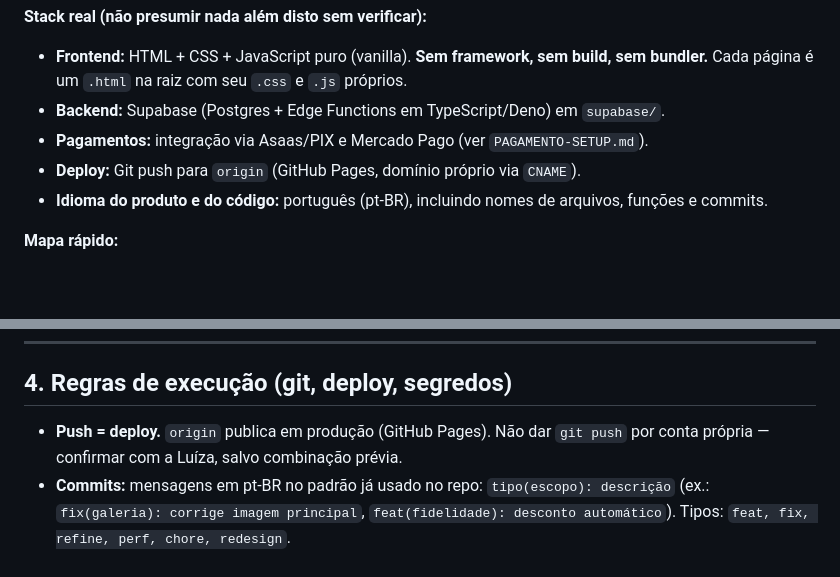
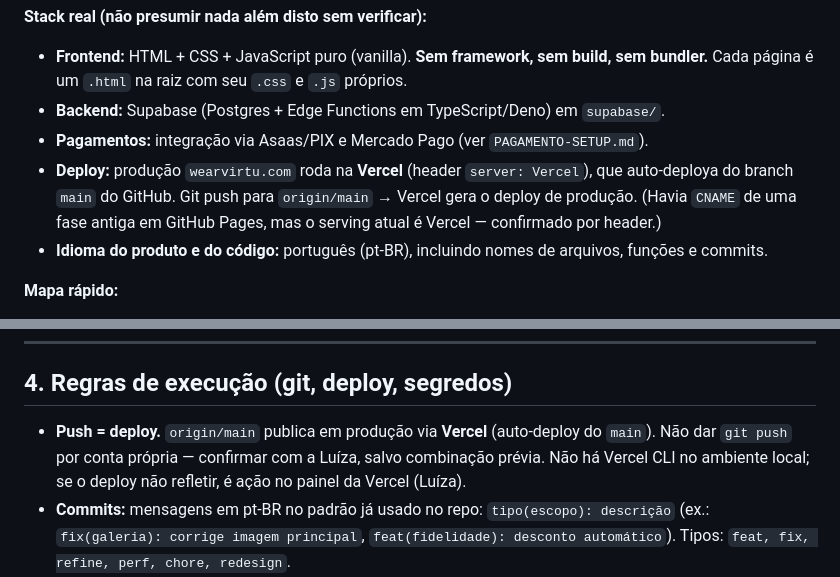
Before and after one commit to luizalucena/virtu-site, a Markdown page: CLAUDE.md, 2 parts joined by grey strips. Rendered like a GitHub page; blank space fills up the shorter version.

Commit message:
docs(deploy): corrige hosting de produção (Vercel, nao GitHub Pages)
Co-Authored-By: Claude Opus 4.8 <noreply@anthropic.com>

```diff
--- a/CLAUDE.md
+++ b/CLAUDE.md
@@ -17,7 +17,7 @@ estética boutique/luxo. Site estático servido em produção, com backend serve
 - **Frontend:** HTML + CSS + JavaScript puro (vanilla). **Sem framework, sem build, sem bundler.** Cada página é um `.html` na raiz com seu `.css` e `.js` próprios.
 - **Backend:** Supabase (Postgres + Edge Functions em TypeScript/Deno) em `supabase/`.
 - **Pagamentos:** integração via Asaas/PIX e Mercado Pago (ver `PAGAMENTO-SETUP.md`).
-- **Deploy:** Git push para `origin` (GitHub Pages, domínio próprio via `CNAME`).
+- **Deploy:** produção `wearvirtu.com` roda na **Vercel** (header `server: Vercel`), que auto-deploya do branch `main` do GitHub. Git push para `origin/main` → Vercel gera o deploy de produção. (Havia `CNAME` de uma fase antiga em GitHub Pages, mas o serving atual é Vercel — confirmado por header.)
 - **Idioma do produto e do código:** português (pt-BR), incluindo nomes de arquivos, funções e commits.
 
 **Mapa rápido:**
@@ -57,7 +57,7 @@ Toda tarefa segue estas etapas, nesta ordem:
 
 ## 4. Regras de execução (git, deploy, segredos)
 
-- **Push = deploy.** `origin` publica em produção (GitHub Pages). Não dar `git push` por conta própria — confirmar com a Luíza, salvo combinação prévia.
+- **Push = deploy.** `origin/main` publica em produção via **Vercel** (auto-deploy do `main`). Não dar `git push` por conta própria — confirmar com a Luíza, salvo combinação prévia. Não há Vercel CLI no ambiente local; se o deploy não refletir, é ação no painel da Vercel (Luíza).
 - **Commits:** mensagens em pt-BR no padrão já usado no repo: `tipo(escopo): descrição` (ex.: `fix(galeria): corrige imagem principal`, `feat(fidelidade): desconto automático`). Tipos: `feat, fix, refine, perf, chore, redesign`.
 - **Commits pequenos e temáticos** — um assunto por commit.
 - **Segredos:** NUNCA commitar ou expor tokens, chaves de API ou senhas. Service-role keys do Supabase e tokens de pagamento ficam só nas Edge Functions / variáveis de ambiente — nunca no frontend. A chave do frontend deve ser apenas a `anon` pública.
```
